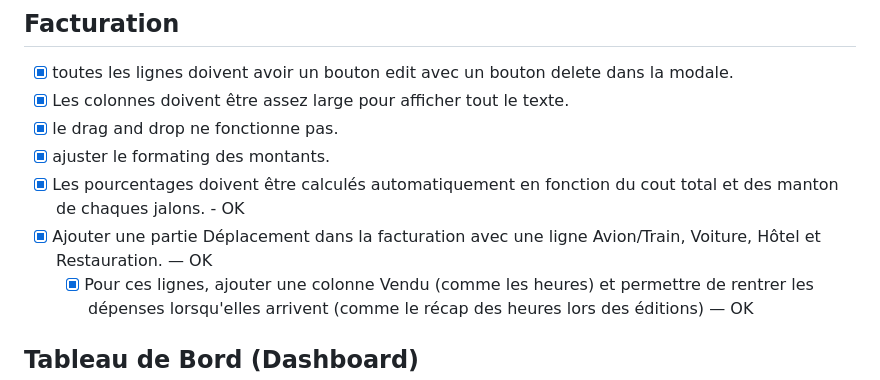
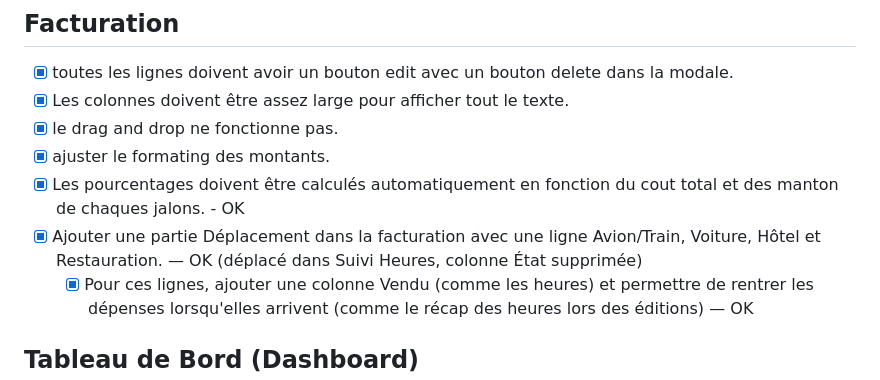
Before and after one commit to libertyben-code/Project_Planner, a Markdown page: FEEDBACK.md, the part around the change. Rendered like a GitHub page.

```diff
--- a/FEEDBACK.md
+++ b/FEEDBACK.md
@@ -114,7 +114,7 @@ Format: `- [ ] description` for pending, `- [x] description` once done.
 - [x] le drag and drop ne fonctionne pas.
 - [x] ajuster le formating des montants.
 - [x] Les pourcentages doivent être calculés automatiquement en fonction du cout total et des manton de chaques jalons. - OK
-- [x] Ajouter une partie Déplacement dans la facturation avec une ligne Avion/Train, Voiture, Hôtel et Restauration. — OK
+- [x] Ajouter une partie Déplacement dans la facturation avec une ligne Avion/Train, Voiture, Hôtel et Restauration. — OK (déplacé dans Suivi Heures, colonne État supprimée)
   - [x] Pour ces lignes, ajouter une colonne Vendu (comme les heures) et permettre de rentrer les dépenses lorsqu'elles arrivent (comme le récap des heures lors des éditions) — OK
 
 ## Tableau de Bord (Dashboard)
```
Also changed, not shown: WORKFLOW.md (+3 -3 lines).
